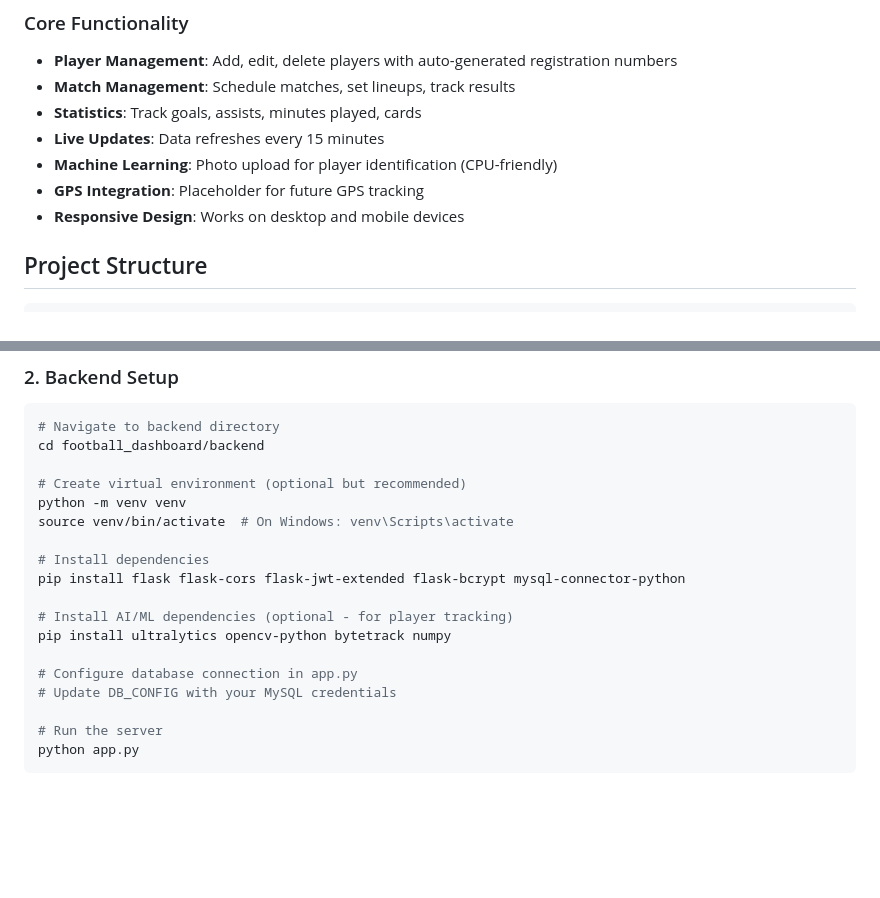
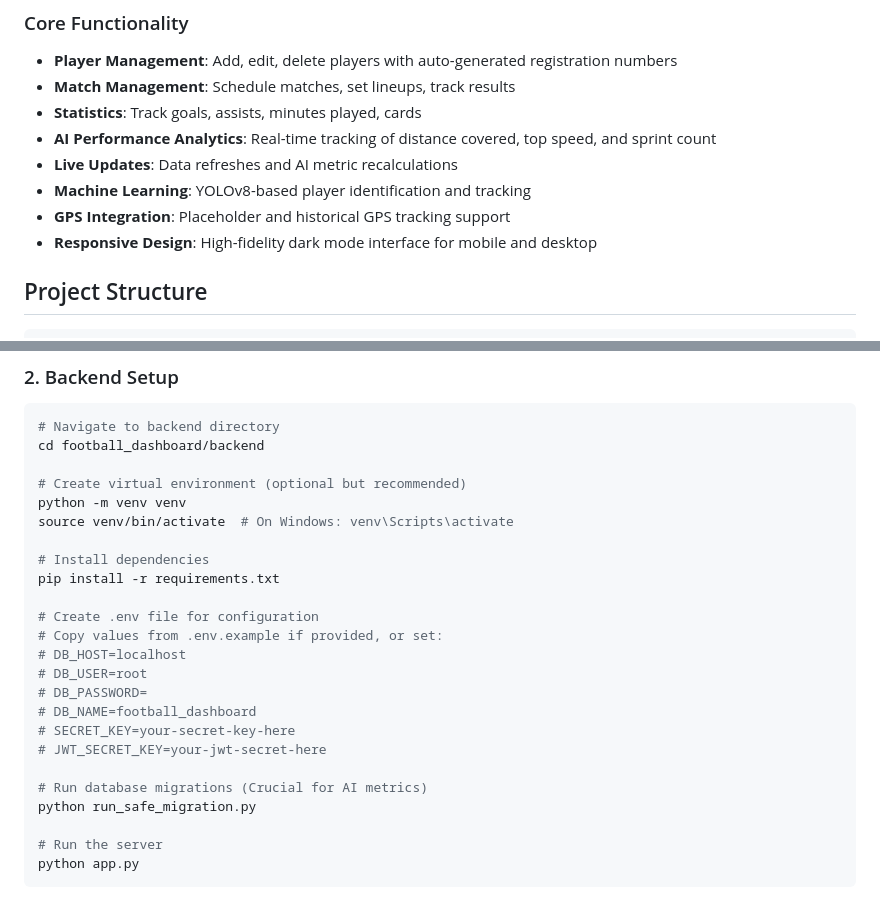
Before and after one commit to heritier2004/RWANDA_TALENT, a Markdown page: football_dashboard/README.md, 2 parts joined by grey strips. GitHub-like rendering; blank space fills up the shorter version.

Commit message:
Docs: Update README with AI Performance features and setup instructions

```diff
--- a/football_dashboard/README.md
+++ b/football_dashboard/README.md
@@ -19,10 +19,11 @@ A comprehensive full-stack web application for managing football academies, scho
 - **Player Management**: Add, edit, delete players with auto-generated registration numbers
 - **Match Management**: Schedule matches, set lineups, track results
 - **Statistics**: Track goals, assists, minutes played, cards
-- **Live Updates**: Data refreshes every 15 minutes
-- **Machine Learning**: Photo upload for player identification (CPU-friendly)
-- **GPS Integration**: Placeholder for future GPS tracking
-- **Responsive Design**: Works on desktop and mobile devices
+- **AI Performance Analytics**: Real-time tracking of distance covered, top speed, and sprint count
+- **Live Updates**: Data refreshes and AI metric recalculations
+- **Machine Learning**: YOLOv8-based player identification and tracking
+- **GPS Integration**: Placeholder and historical GPS tracking support
+- **Responsive Design**: High-fidelity dark mode interface for mobile and desktop
 
 ## Project Structure
 
@@ -98,13 +99,19 @@ python -m venv venv
 source venv/bin/activate  # On Windows: venv\Scripts\activate
 
 # Install dependencies
-pip install flask flask-cors flask-jwt-extended flask-bcrypt mysql-connector-python
+pip install -r requirements.txt
 
-# Install AI/ML dependencies (optional - for player tracking)
-pip install ultralytics opencv-python bytetrack numpy
+# Create .env file for configuration
+# Copy values from .env.example if provided, or set:
+# DB_HOST=localhost
+# DB_USER=root
+# DB_PASSWORD=
+# DB_NAME=football_dashboard
+# SECRET_KEY=your-secret-key-here
+# JWT_SECRET_KEY=your-jwt-secret-here
 
-# Configure database connection in app.py
-# Update DB_CONFIG with your MySQL credentials
+# Run database migrations (Crucial for AI metrics)
+python run_safe_migration.py
 
 # Run the server
 python app.py
```
